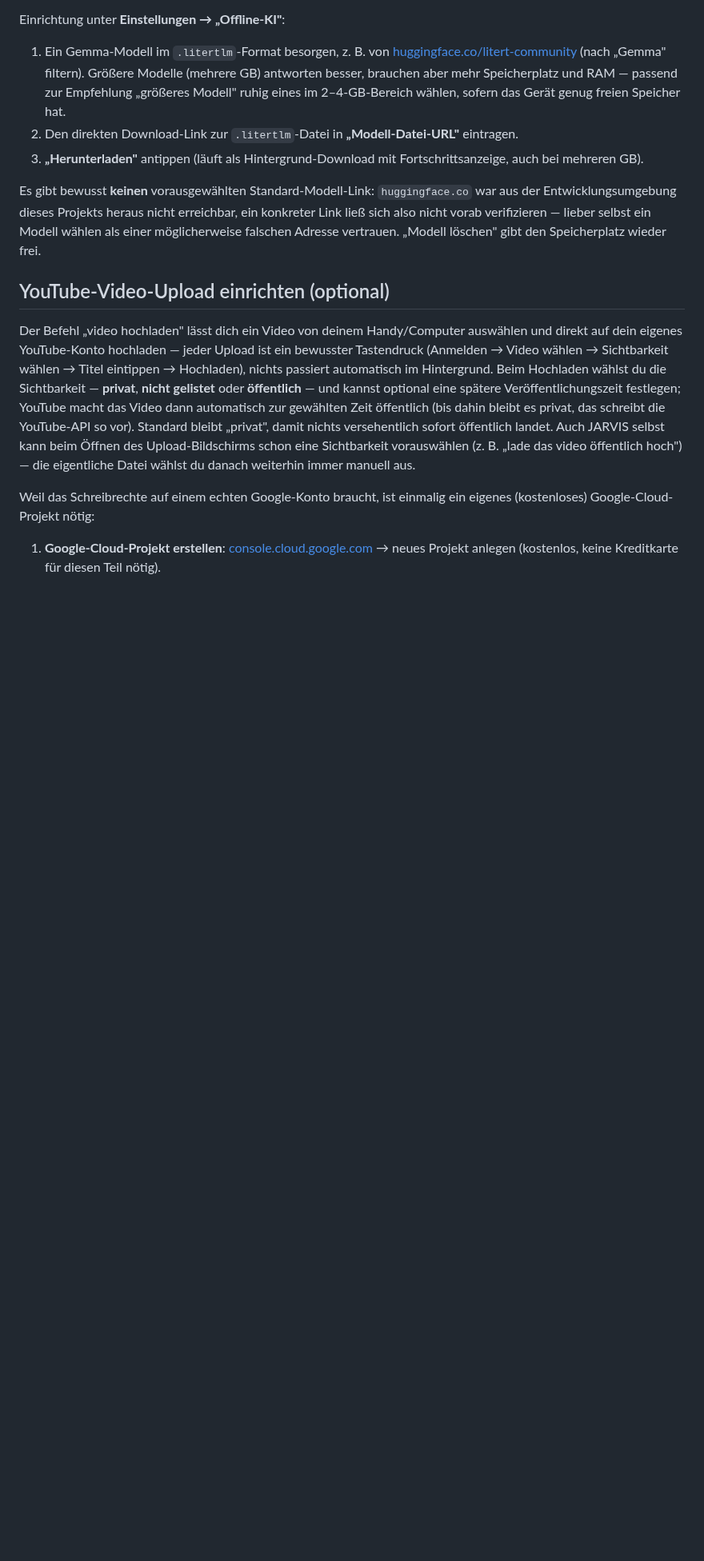
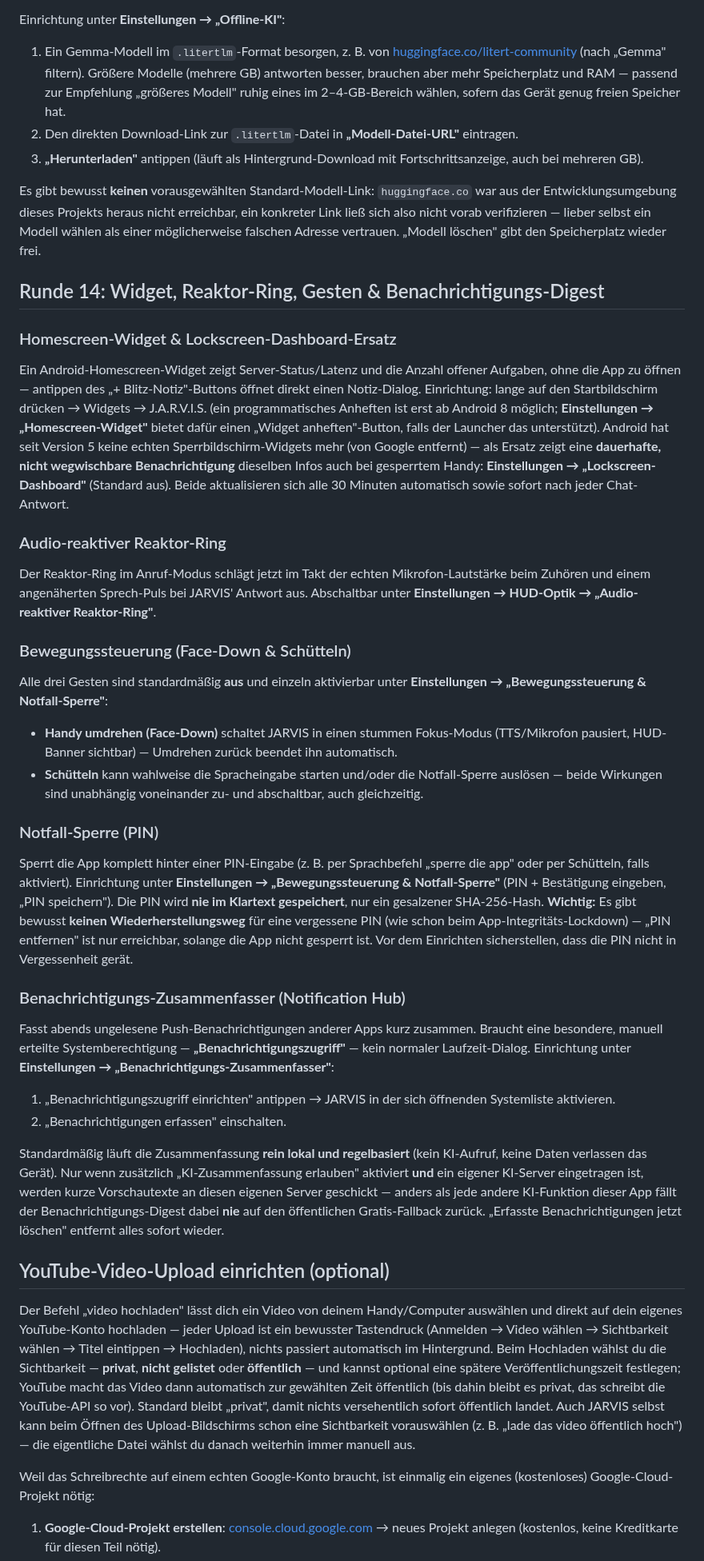
Before and after one commit to ibrahim200832/jarvis-mobile, a Markdown page: README.md, the part around one of its changes. Shown at 80% size. GitHub-like rendering; blank space fills up the shorter version.

Commit message:
Runde 14: README um neue Features/Berechtigungen ergänzt
Dokumentiert alle 4 Features dieser Runde: Homescreen-Widget +
Lockscreen-Dashboard-Ersatz (dauerhafte Benachrichtigung, da Android
seit v5 keine echten Sperrbildschirm-Widgets mehr hat), den
audio-reaktiven Reaktor-Ring, die Bewegungssteuerung (Face-Down-
Fokus-Modus, Schütteln → Spracheingabe und/oder Notfall-Sperre,
unabhängig schaltbar) samt PIN-Notfall-Sperre (inkl. Hinweis: kein
Wiederherstellungsweg für eine vergessene PIN), und den
Benachrichtigungs-Zusammenfasser samt Einrichtung der besonderen
"Benachrichtigungszugriff"-Systemberechtigung und seiner
Datenschutz-Regel (nie automatischer Fallback auf den öffentlichen
Gratis-KI-Server). Berechtigungen-Abschnitt um einen Verweis auf die
neue Sonderberechtigung ergänzt.

Co-Authored-By: Claude Sonnet 5 <noreply@anthropic.com>
Claude-Session: https://claude.ai/code/session_012KZggYb9jbKYN7yy7Nbs4Q

```diff
--- a/README.md
+++ b/README.md
@@ -296,6 +296,60 @@ Entwicklungsumgebung dieses Projekts heraus nicht erreichbar, ein konkreter Link
 vorab verifizieren — lieber selbst ein Modell wählen als einer möglicherweise falschen Adresse
 vertrauen. „Modell löschen" gibt den Speicherplatz wieder frei.
 
+## Runde 14: Widget, Reaktor-Ring, Gesten & Benachrichtigungs-Digest
+
+### Homescreen-Widget & Lockscreen-Dashboard-Ersatz
+
+Ein Android-Homescreen-Widget zeigt Server-Status/Latenz und die Anzahl offener Aufgaben, ohne die App
+zu öffnen — antippen des „+ Blitz-Notiz"-Buttons öffnet direkt einen Notiz-Dialog. Einrichtung: lange auf
+den Startbildschirm drücken → Widgets → J.A.R.V.I.S. (ein programmatisches Anheften ist erst ab Android 8
+möglich; **Einstellungen → „Homescreen-Widget"** bietet dafür einen „Widget anheften"-Button, falls der
+Launcher das unterstützt). Android hat seit Version 5 keine echten Sperrbildschirm-Widgets mehr (von
+Google entfernt) — als Ersatz zeigt eine **dauerhafte, nicht wegwischbare Benachrichtigung** dieselben
+Infos auch bei gesperrtem Handy: **Einstellungen → „Lockscreen-Dashboard"** (Standard aus). Beide
+aktualisieren sich alle 30 Minuten automatisch sowie sofort nach jeder Chat-Antwort.
+
+### Audio-reaktiver Reaktor-Ring
+
+Der Reaktor-Ring im Anruf-Modus schlägt jetzt im Takt der echten Mikrofon-Lautstärke beim Zuhören und
+einem angenäherten Sprech-Puls bei JARVIS' Antwort aus. Abschaltbar unter **Einstellungen → HUD-Optik →
+„Audio-reaktiver Reaktor-Ring"**.
+
+### Bewegungssteuerung (Face-Down & Schütteln)
+
+Alle drei Gesten sind standardmäßig **aus** und einzeln aktivierbar unter **Einstellungen →
+„Bewegungssteuerung & Notfall-Sperre"**:
+
+- **Handy umdrehen (Face-Down)** schaltet JARVIS in einen stummen Fokus-Modus (TTS/Mikrofon pausiert,
+  HUD-Banner sichtbar) — Umdrehen zurück beendet ihn automatisch.
+- **Schütteln** kann wahlweise die Spracheingabe starten und/oder die Notfall-Sperre auslösen — beide
+  Wirkungen sind unabhängig voneinander zu- und abschaltbar, auch gleichzeitig.
+
+### Notfall-Sperre (PIN)
+
+Sperrt die App komplett hinter einer PIN-Eingabe (z. B. per Sprachbefehl „sperre die app" oder per
+Schütteln, falls aktiviert). Einrichtung unter **Einstellungen → „Bewegungssteuerung &
+Notfall-Sperre"** (PIN + Bestätigung eingeben, „PIN speichern"). Die PIN wird **nie im Klartext
+gespeichert**, nur ein gesalzener SHA-256-Hash. **Wichtig:** Es gibt bewusst **keinen
+Wiederherstellungsweg** für eine vergessene PIN (wie schon beim App-Integritäts-Lockdown) — „PIN
+entfernen" ist nur erreichbar, solange die App nicht gesperrt ist. Vor dem Einrichten sicherstellen, dass
+die PIN nicht in Vergessenheit gerät.
+
+### Benachrichtigungs-Zusammenfasser (Notification Hub)
+
+Fasst abends ungelesene Push-Benachrichtigungen anderer Apps kurz zusammen. Braucht eine besondere,
+manuell erteilte Systemberechtigung — **„Benachrichtigungszugriff"** — kein normaler Laufzeit-Dialog.
+Einrichtung unter **Einstellungen → „Benachrichtigungs-Zusammenfasser"**:
+
+1. „Benachrichtigungszugriff einrichten" antippen → JARVIS in der sich öffnenden Systemliste aktivieren.
+2. „Benachrichtigungen erfassen" einschalten.
+
+Standardmäßig läuft die Zusammenfassung **rein lokal und regelbasiert** (kein KI-Aufruf, keine Daten
+verlassen das Gerät). Nur wenn zusätzlich „KI-Zusammenfassung erlauben" aktiviert **und** ein eigener
+KI-Server eingetragen ist, werden kurze Vorschautexte an diesen eigenen Server geschickt — anders als
+jede andere KI-Funktion dieser App fällt der Benachrichtigungs-Digest dabei **nie** auf den öffentlichen
+Gratis-Fallback zurück. „Erfasste Benachrichtigungen jetzt löschen" entfernt alles sofort wieder.
+
 ## YouTube-Video-Upload einrichten (optional)
 
 Der Befehl „video hochladen" lässt dich ein Video von deinem Handy/Computer auswählen und direkt auf dein eigenes YouTube-Konto hochladen — jeder Upload ist ein bewusster Tastendruck (Anmelden → Video wählen → Sichtbarkeit wählen → Titel eintippen → Hochladen), nichts passiert automatisch im Hintergrund. Beim Hochladen wählst du die Sichtbarkeit — **privat**, **nicht gelistet** oder **öffentlich** — und kannst optional eine spätere Veröffentlichungszeit festlegen; YouTube macht das Video dann automatisch zur gewählten Zeit öffentlich (bis dahin bleibt es privat, das schreibt die YouTube-API so vor). Standard bleibt „privat", damit nichts versehentlich sofort öffentlich landet. Auch JARVIS selbst kann beim Öffnen des Upload-Bildschirms schon eine Sichtbarkeit vorauswählen (z. B. „lade das video öffentlich hoch") — die eigentliche Datei wählst du danach weiterhin immer manuell aus.
```
Also changed, not shown: other parts of README.md (+1 -1 lines).
